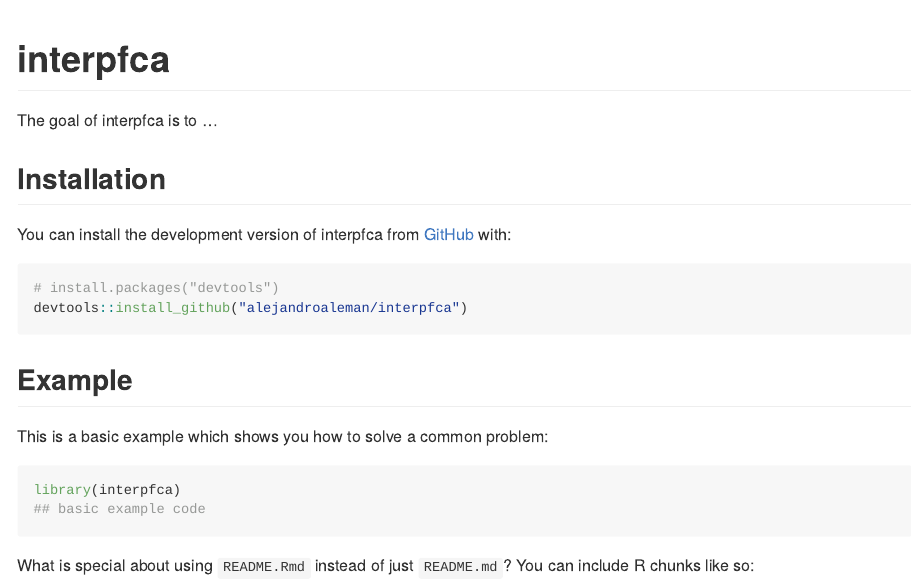
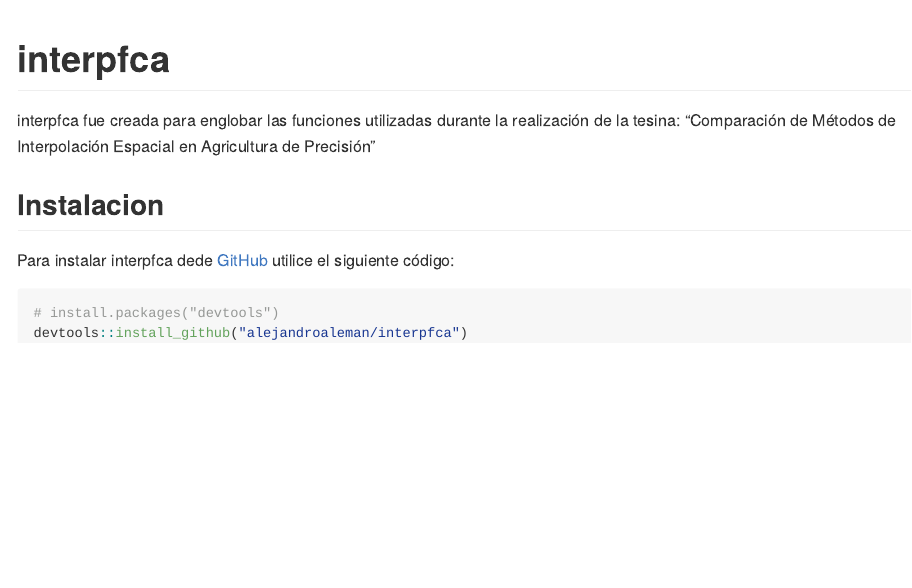
Before and after one commit to alejandroaleman/interpfca, an R Markdown document (README.Rmd): the page in a window 1100 px wide, from its top. The pictures show the output file README.md that the author committed with the source, drawn offline in the style of GitHub.

Commit message:
Se acomodo el README

````diff
--- a/README.Rmd
+++ b/README.Rmd
@@ -18,24 +18,14 @@ knitr::opts_chunk$set(
 <!-- badges: start -->
 <!-- badges: end -->
 
-The goal of interpfca is to ...
+interpfca fue creada para englobar las funciones utilizadas durante la realización de la tesina:
+"Comparación de Métodos de Interpolación Espacial en Agricultura de Precisión"
 
-## Installation
+## Instalacion
 
-You can install the development version of interpfca from [GitHub](https://github.com/) with:
+Para instalar interpfca dede [GitHub](https://github.com/) utilice el siguiente código:
 
 ``` r
 # install.packages("devtools")
 devtools::install_github("alejandroaleman/interpfca")
 ```
-
-## Example
-
-This is a basic example which shows you how to solve a common problem:
-
-```{r example}
-library(interpfca)
-## basic example code
-```
-
-What is special about using `README.Rmd` instead of just `README.md`? You can include R chunks like so:
````
Also changed, not shown: README.md, README.Rmd (14 more changed lines).
